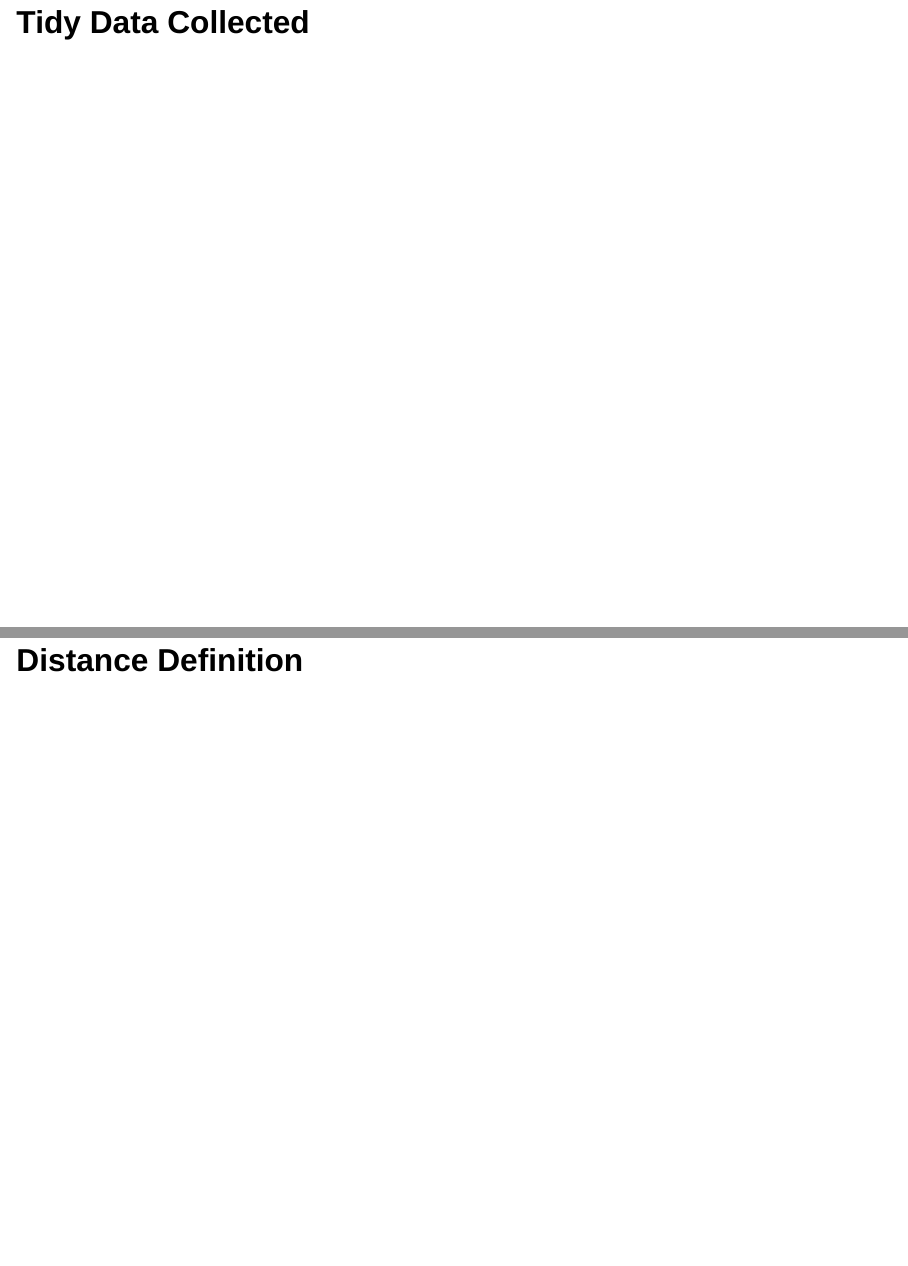
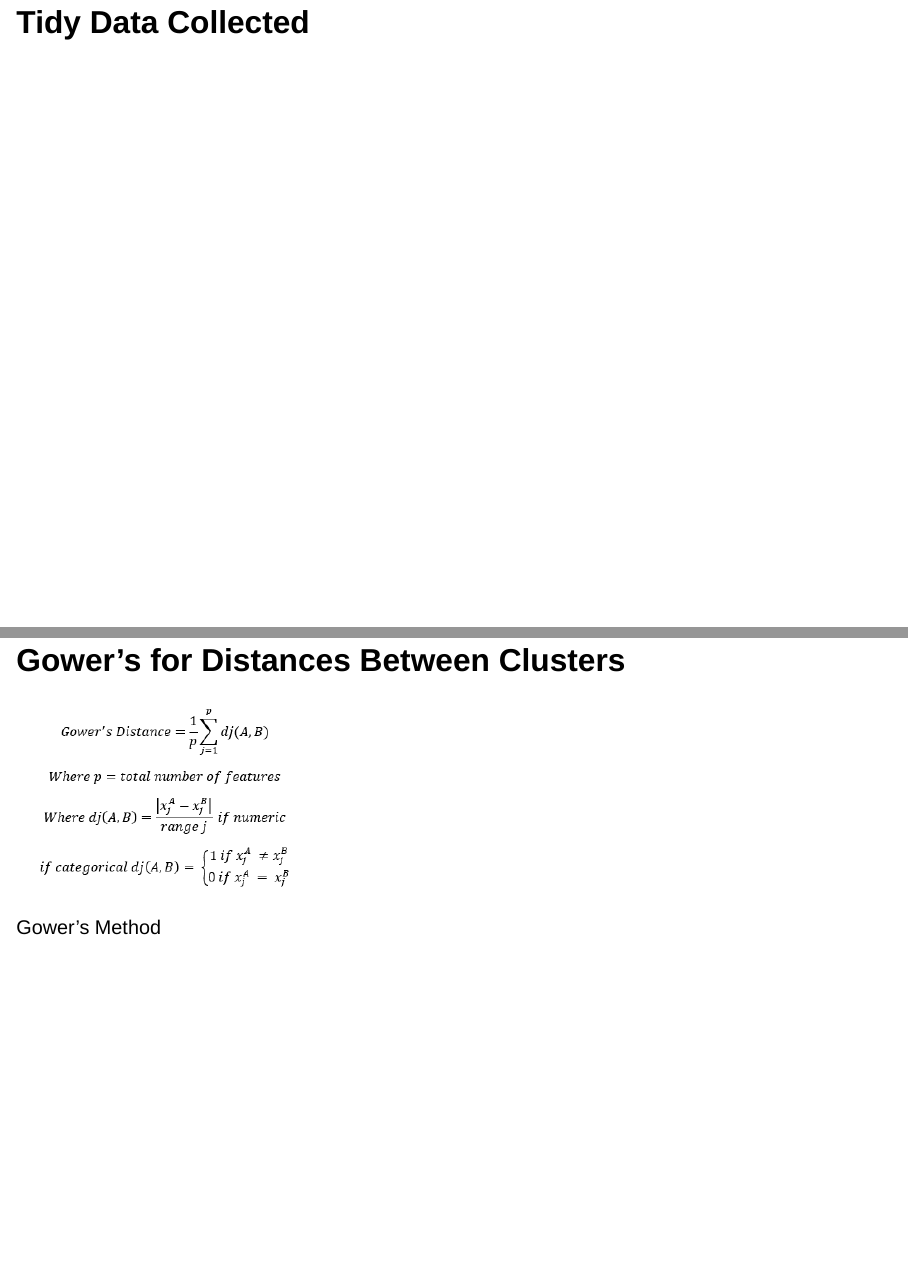
Before and after one commit to deancallahan25/Data322MiniProject, a Quarto document (presentation.qmd): pages 5 and 6 of 12, joined at a grey line. Rendered offline with R 4.5, knitr and Pandoc in place of Quarto, with nearby package versions; drawn as Slidy slides in place of the format the file asks for; some code elsewhere in the file could not run offline.

Commit message:
Gowers method slide added with image

```diff
--- a/presentation.qmd
+++ b/presentation.qmd
@@ -36,7 +36,8 @@ plt.show()
 
 # Tidy Data Collected
 
-# Distance Definition
+# Gower’s for Distances Between Clusters
+![Gower's Method](gowers_method.png)
 
 # How distance between students work?
 
```
Also changed, not shown: gowers_method.png (added), 2 other files.
